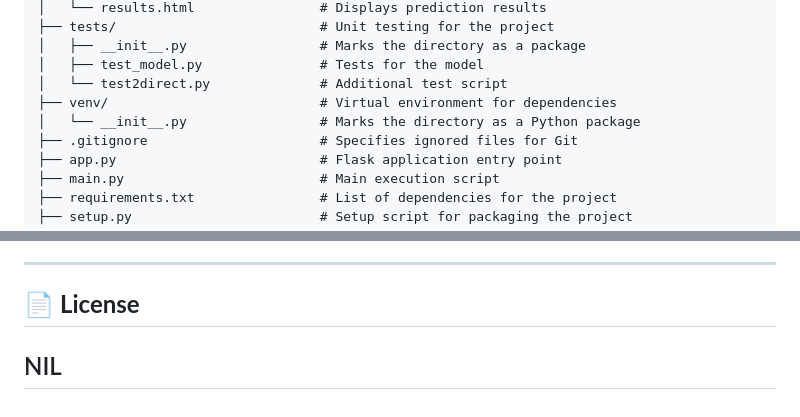
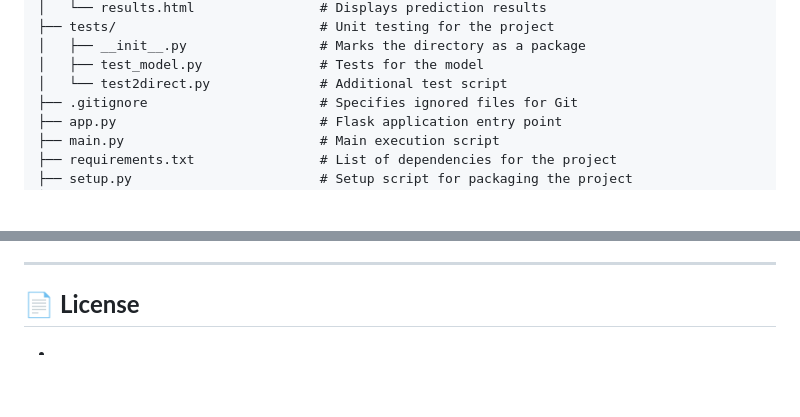
Before and after one commit to Maazuddin1/Banglore_RealEstate_forecast-using-CICD-piplines, a Markdown page: README.md, 2 parts joined by grey strips. Rendered like a GitHub page; blank space fills up the shorter version.

```diff
--- a/README.md
+++ b/README.md
@@ -70,8 +70,6 @@ This API bridges the gap between **data science** and **user-friendly deployment
 │   ├── __init__.py                 # Marks the directory as a package
 │   ├── test_model.py               # Tests for the model
 │   └── test2direct.py              # Additional test script
-├── venv/                           # Virtual environment for dependencies
-│   └── __init__.py                 # Marks the directory as a Python package
 ├── .gitignore                      # Specifies ignored files for Git
 ├── app.py                          # Flask application entry point
 ├── main.py                         # Main execution script
@@ -185,5 +183,5 @@ Contributions are welcome! Feel free to fork this repository, open issues, or su
 ---
 
 ## 📄 **License**
-NIL
+-
 ---
```
